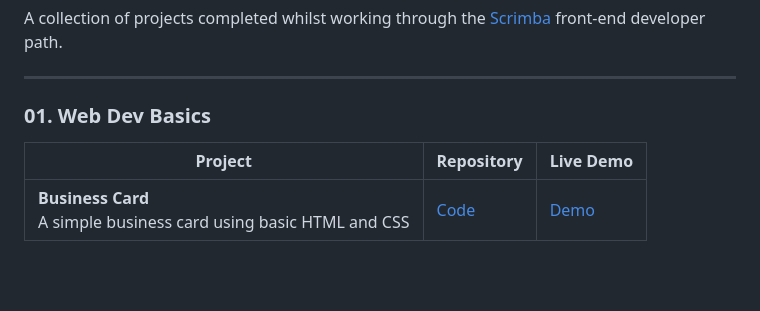
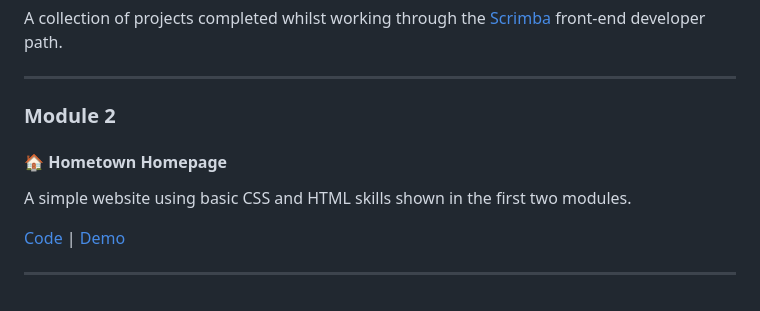
Before and after one commit to reb84/my-scrimba-projects, a Markdown page: README.md, the part around the change. GitHub-like rendering; blank space fills up the shorter version.

Commit message:
Hometown Homepage project and updated README
Removed business card project because it's extremely basic and not worth sharing

```diff
--- a/README.md
+++ b/README.md
@@ -4,7 +4,10 @@ A collection of projects completed whilst working through the [Scrimba](https://
 
 ---
 
-### 01. Web Dev Basics
-| Project | Repository | Live Demo |
-| ----------------------- | --------------------------------------- | ---------- |
-| **Business Card**<br>A simple business card using basic HTML and CSS | [Code](./01-business-card) | [Demo](https://scrimba-business-card-eight.vercel.app/)
+### Module 2
+#### 🏠 **Hometown Homepage**
+A simple website using basic CSS and HTML skills shown in the first two modules.
+
+[Code](./01-hometown-homepage) | [Demo]()
+
+---
```
Also changed, not shown: 01-business-card/assets/userimg.jpg (deleted), 01-hometown-homepage/assets/museum.jpg (added), 01-hometown-homepage/assets/punting.jpg (added), 01-hometown-homepage/assets/tour.jpg (added), 01-hometown-homepage/assets/userimg.png (added), 5 other files.
